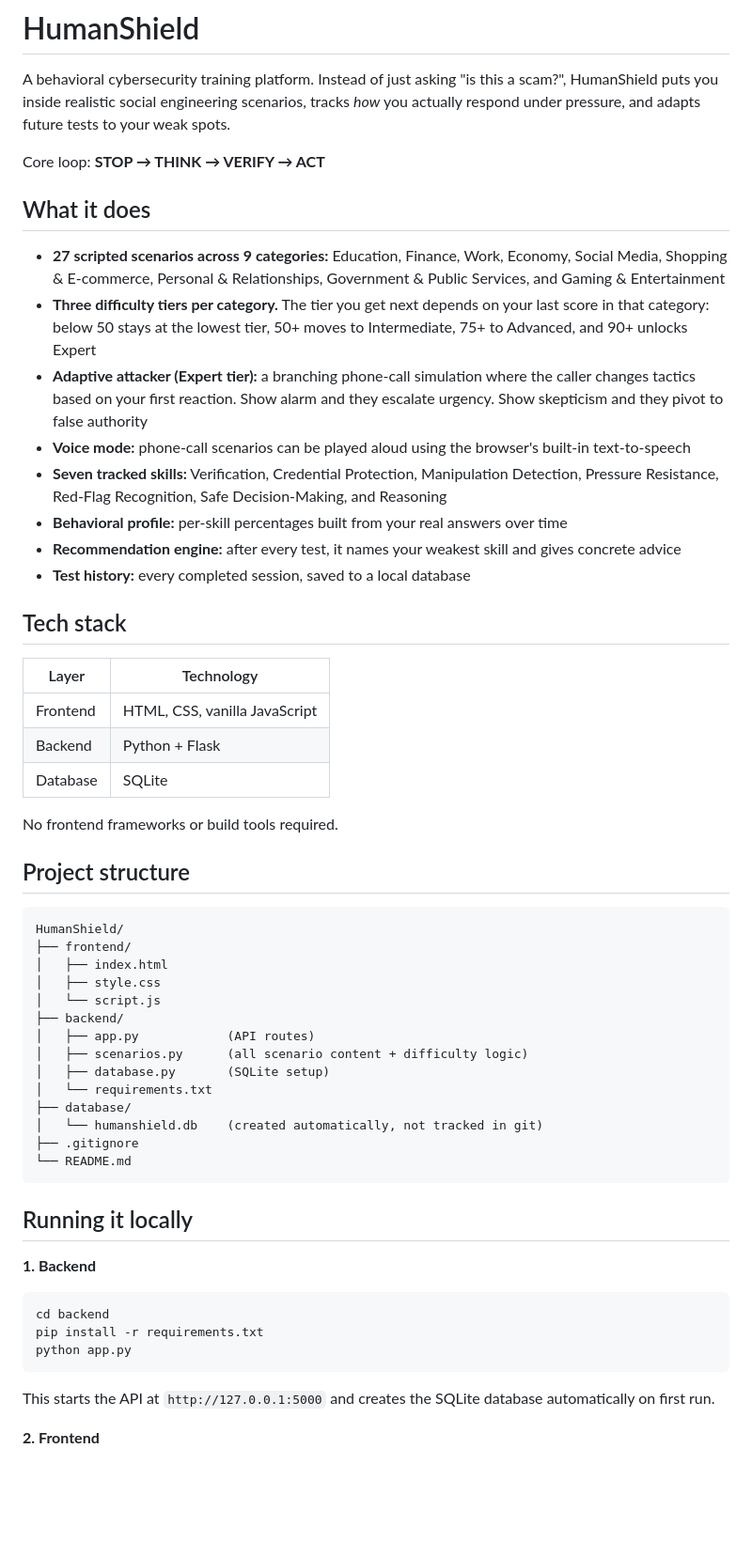
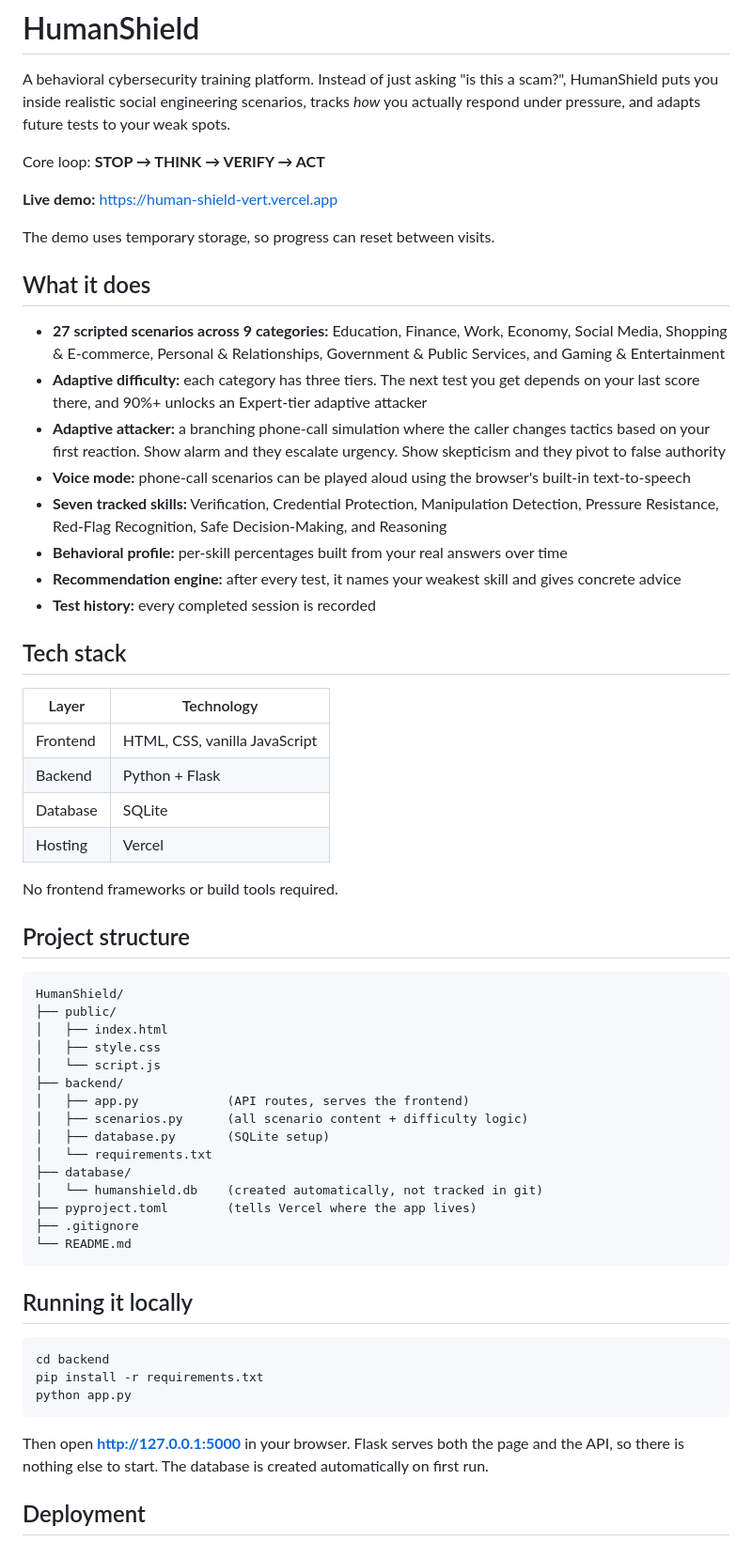
Before and after one commit to Ayomine05/HumanShield, a Markdown page: README.md, the part around one of its changes. Shown at 94% size. Rendered like a GitHub page; blank space fills up the shorter version.

Commit message:
Update README for new layout and live demo

````diff
--- a/README.md
+++ b/README.md
@@ -7,20 +7,23 @@ pressure, and adapts future tests to your weak spots.
 
 Core loop: **STOP → THINK → VERIFY → ACT**
 
+**Live demo:** https://human-shield-vert.vercel.app
+
+The demo uses temporary storage, so progress can reset between visits.
+
 ## What it does
 
 - **27 scripted scenarios across 9 categories:** Education, Finance,
   Work, Economy, Social Media, Shopping & E-commerce, Personal &
   Relationships, Government & Public Services, and Gaming &
   Entertainment
-- **Three difficulty tiers per category.** The tier you get next
-  depends on your last score in that category: below 50 stays at the
-  lowest tier, 50+ moves to Intermediate, 75+ to Advanced, and 90+
-  unlocks Expert
-- **Adaptive attacker (Expert tier):** a branching phone-call
-  simulation where the caller changes tactics based on your first
-  reaction. Show alarm and they escalate urgency. Show skepticism and
-  they pivot to false authority
+- **Adaptive difficulty:** each category has three tiers. The next
+  test you get depends on your last score there, and 90%+ unlocks an
+  Expert-tier adaptive attacker
+- **Adaptive attacker:** a branching phone-call simulation where the
+  caller changes tactics based on your first reaction. Show alarm and
+  they escalate urgency. Show skepticism and they pivot to false
+  authority
 - **Voice mode:** phone-call scenarios can be played aloud using the
   browser's built-in text-to-speech
 - **Seven tracked skills:** Verification, Credential Protection,
@@ -30,16 +33,16 @@ Core loop: **STOP → THINK → VERIFY → ACT**
   answers over time
 - **Recommendation engine:** after every test, it names your weakest
   skill and gives concrete advice
-- **Test history:** every completed session, saved to a local
-  database
+- **Test history:** every completed session is recorded
 
 ## Tech stack
 
-| Layer     | Technology                     |
-|-----------|---------------------------------|
-| Frontend  | HTML, CSS, vanilla JavaScript  |
-| Backend   | Python + Flask                 |
-| Database  | SQLite                         |
+| Layer      | Technology                              |
+|------------|------------------------------------------|
+| Frontend   | HTML, CSS, vanilla JavaScript            |
+| Backend    | Python + Flask                           |
+| Database   | SQLite                                   |
+| Hosting    | Vercel                                   |
 
 No frontend frameworks or build tools required.
 
@@ -47,24 +50,23 @@ No frontend frameworks or build tools required.
 
 ```
 HumanShield/
-├── frontend/
+├── public/
 │   ├── index.html
 │   ├── style.css
 │   └── script.js
 ├── backend/
-│   ├── app.py            (API routes)
+│   ├── app.py            (API routes, serves the frontend)
 │   ├── scenarios.py      (all scenario content + difficulty logic)
 │   ├── database.py       (SQLite setup)
 │   └── requirements.txt
 ├── database/
 │   └── humanshield.db    (created automatically, not tracked in git)
+├── pyproject.toml        (tells Vercel where the app lives)
 ├── .gitignore
 └── README.md
 ```
 
 ## Running it locally
-
-**1. Backend**
 
 ```bash
 cd backend
@@ -72,8 +74,9 @@ pip install -r requirements.txt
 python app.py
 ```
 
-This starts the API at `http://127.0.0.1:5000` and creates the SQLite
-database automatically on first run.
+Then open **http://127.0.0.1:5000** in your browser. Flask serves both
+the page and the API, so there is nothing else to start. The database
+is created automatically on first run.
 
-**2. Frontend**
+## Deployment
 
````
Also changed, not shown: other parts of README.md (+18 -10 lines).
